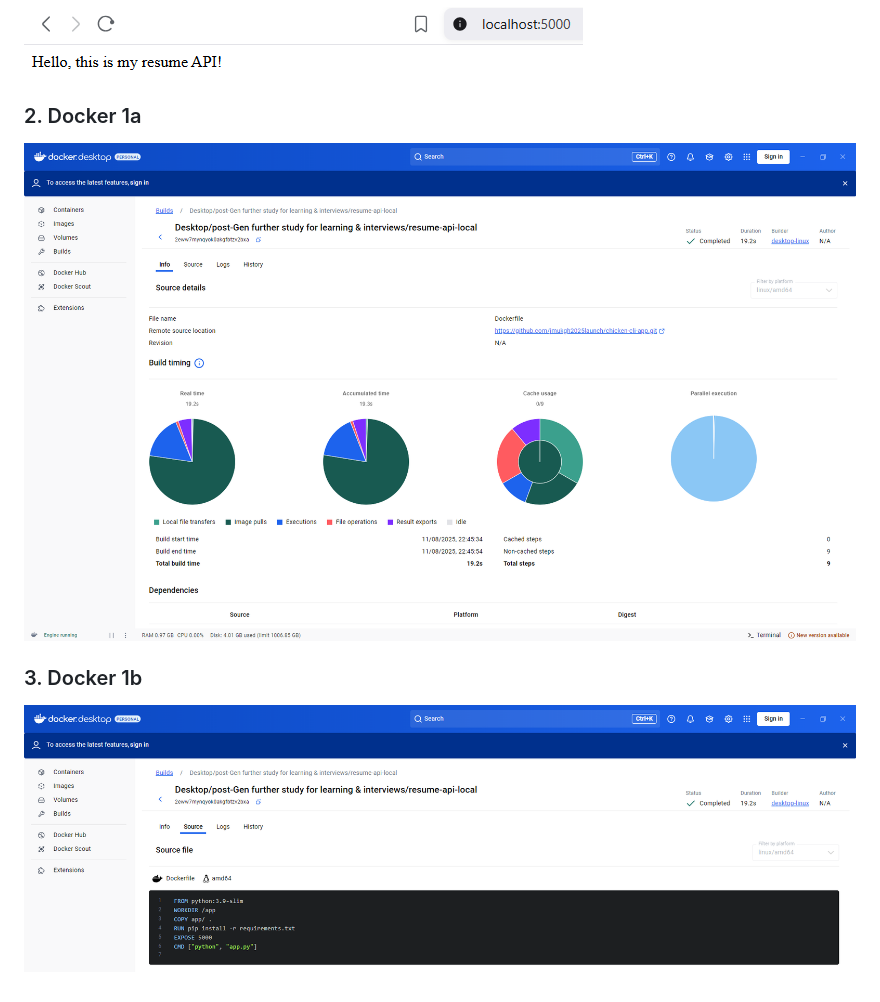
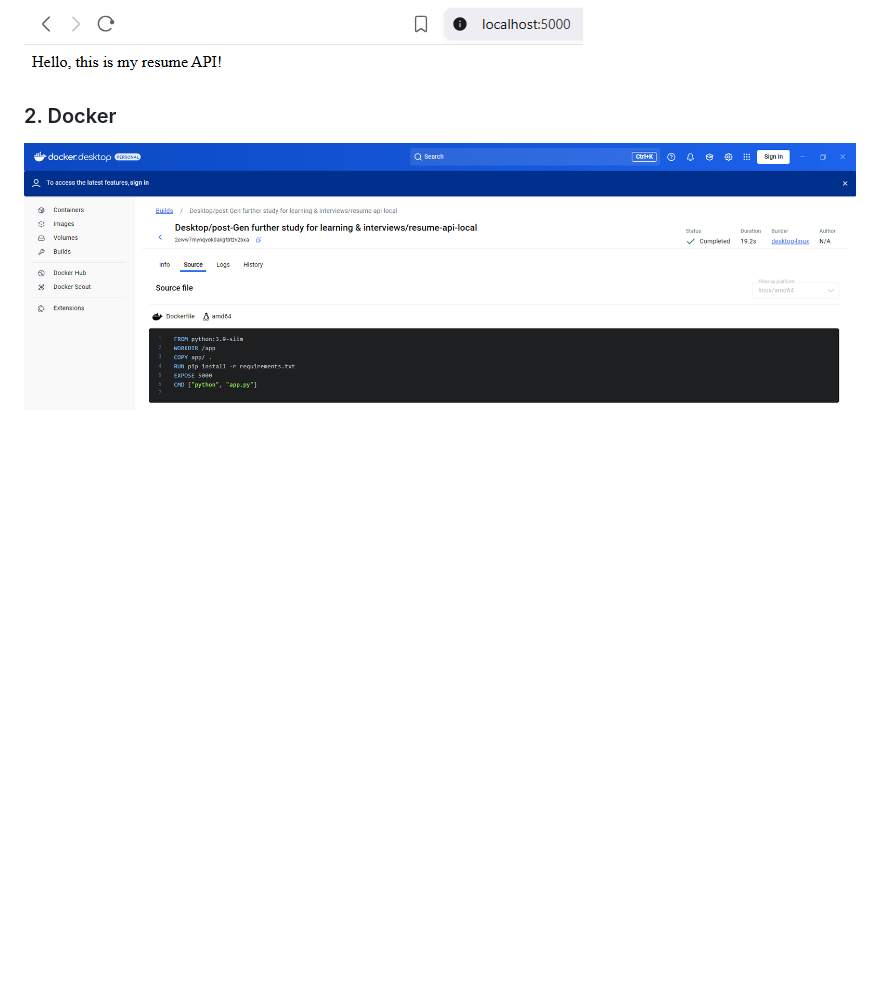
Before and after one commit to jmukgh2025launch/resume-api-local, a Markdown page: README.md, the part around the change. Drawn GitHub-style; pictures changed too: images/Docker-success-page-proof-1a.png (deleted); blank space fills up the shorter version.

```diff
--- a/README.md
+++ b/README.md
@@ -17,8 +17,5 @@ docker run -p 5000:5000 resume-api
 ### 1. Localhost page
 ![Localhost page](images/localhost-success.png)
 
-### 2. Docker 1a
-![Docker 1a](images/Docker-success-page-proof-1a.png)
-
-### 3. Docker 1b
-![Docker 1b](images/Docker-success-page-proof-1b.png)
+### 2. Docker
+![Docker](images/Docker-success-page-proof.png)
```
Also changed, not shown: Docker-success.png (deleted), images/Docker-success-page-proof.png (renamed from images/Docker-success-page-proof-1b.png), pip error.png (deleted).
